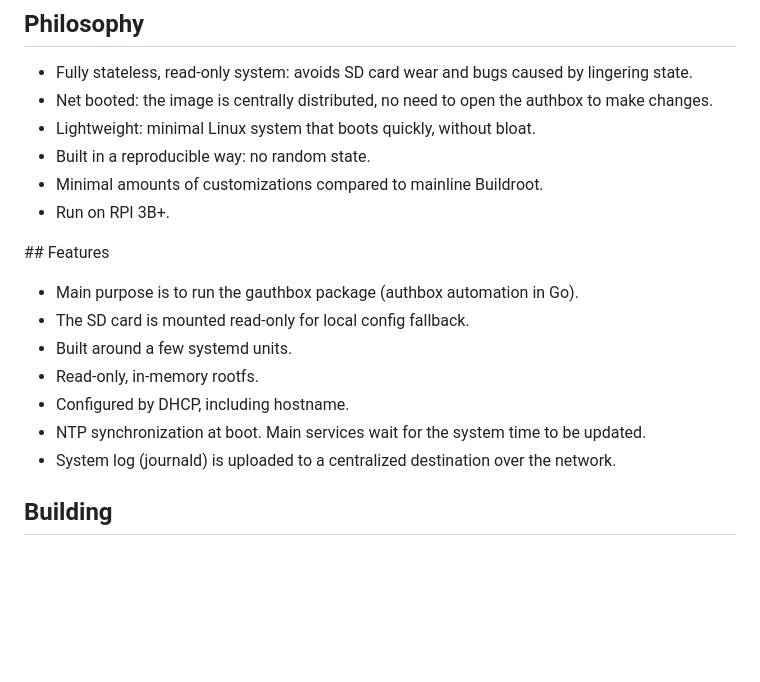
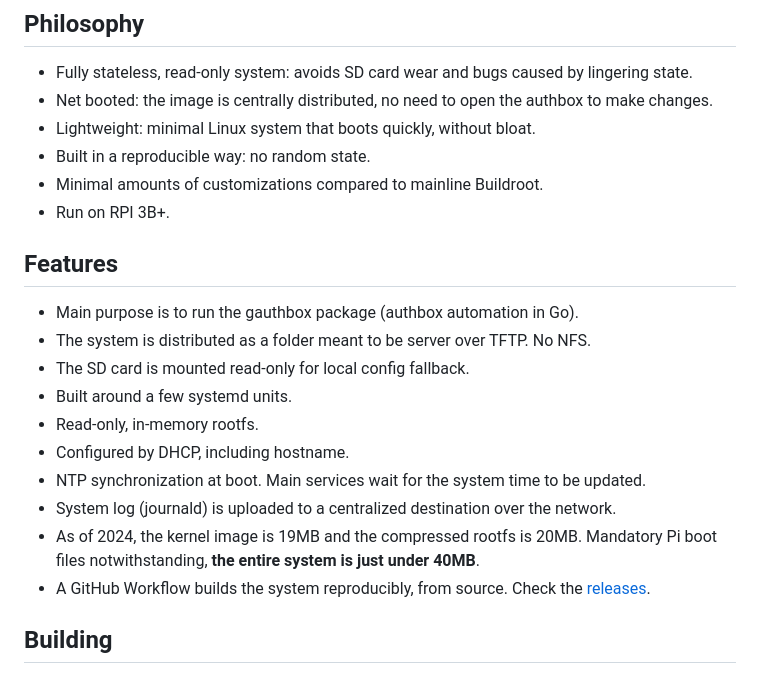
Before and after one commit to zopieux/makerspace, a Markdown page: rpi-authbox/README.md, the part around the change. GitHub-like rendering; blank space fills up the shorter version.

Commit message:
Add size estimates.

```diff
--- a/rpi-authbox/README.md
+++ b/rpi-authbox/README.md
@@ -11,15 +11,18 @@ A Buildroot-based lightweight OS image that implements the makerspace authbox so
 * Minimal amounts of customizations compared to mainline Buildroot.
 * Run on RPI 3B+.
 
-## Features
+## Features
 
 * Main purpose is to run the gauthbox package (authbox automation in Go).
+* The system is distributed as a folder meant to be server over TFTP. No NFS.
 * The SD card is mounted read-only for local config fallback.
 * Built around a few systemd units.
 * Read-only, in-memory rootfs.
 * Configured by DHCP, including hostname.
 * NTP synchronization at boot. Main services wait for the system time to be updated.
 * System log (journald) is uploaded to a centralized destination over the network.
+* As of 2024, the kernel image is 19MB and the compressed rootfs is 20MB. Mandatory Pi boot files notwithstanding, **the entire system is just under 40MB**.
+* A GitHub Workflow builds the system reproducibly, from source. Check the [releases](https://github.com/zopieux/makerspace/releases/).
 
 ## Building
 
```
